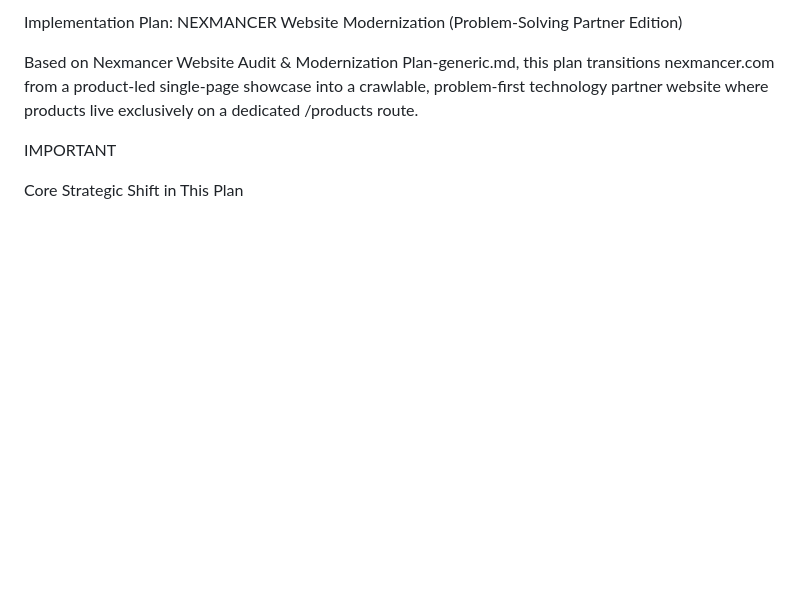
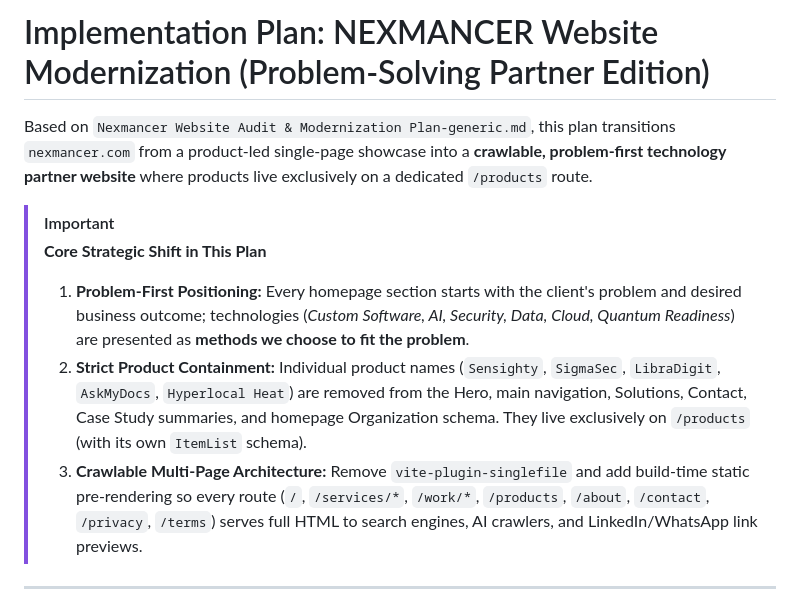
Before and after one commit to carthworks/nexmancer_web01, a Markdown page: implementation-claude-advices.md, the part around one of its changes. Rendered like a GitHub page; blank space fills up the shorter version.

Commit message:
chore: snapshot charter-positioned single-page state before partner modernization

```diff
--- a/implementation-claude-advices.md
+++ b/implementation-claude-advices.md
@@ -1,8 +1,12 @@
-Implementation Plan: NEXMANCER Website Modernization (Problem-Solving Partner Edition)
+# Implementation Plan: NEXMANCER Website Modernization (Problem-Solving Partner Edition)
 
-Based on Nexmancer Website Audit & Modernization Plan-generic.md, this plan transitions nexmancer.com from a product-led single-page showcase into a crawlable, problem-first technology partner website where products live exclusively on a dedicated /products route.
+Based on `Nexmancer Website Audit & Modernization Plan-generic.md`, this plan transitions `nexmancer.com` from a product-led single-page showcase into a **crawlable, problem-first technology partner website** where products live exclusively on a dedicated `/products` route.
 
-IMPORTANT
+> [!IMPORTANT]
+> **Core Strategic Shift in This Plan**
+> 1. **Problem-First Positioning:** Every homepage section starts with the client's problem and desired business outcome; technologies (*Custom Software, AI, Security, Data, Cloud, Quantum Readiness*) are presented as **methods we choose to fit the problem**.
+> 2. **Strict Product Containment:** Individual product names (`Sensighty`, `SigmaSec`, `LibraDigit`, `AskMyDocs`, `Hyperlocal Heat`) are removed from the Hero, main navigation, Solutions, Contact, Case Study summaries, and homepage Organization schema. They live exclusively on `/products` (with its own `ItemList` schema).
+> 3. **Crawlable Multi-Page Architecture:** Remove `vite-plugin-singlefile` and add build-time static pre-rendering so every route (`/`, `/services/*`, `/work/*`, `/products`, `/about`, `/contact`, `/privacy`, `/terms`) serves full HTML to search engines, AI crawlers, and LinkedIn/WhatsApp link previews.
 
-Core Strategic Shift in This Plan
+---
 
```
Also changed, not shown: other parts of implementation-claude-advices.md (+111 -75 lines).
